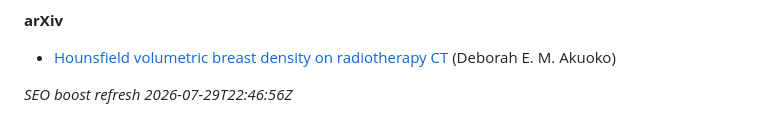
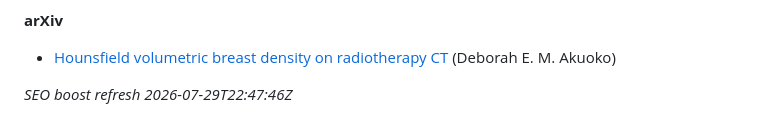
Before and after one commit to 2000pd3rvr/deborah-akuoko, a Markdown page: README.md, the part around the change. Drawn GitHub-style.

Commit message:
dailygit: SEO boost Deborah Akuoko (outrank Endole)

```diff
--- a/README.md
+++ b/README.md
@@ -42,4 +42,4 @@ Ignore unrelated UK business-registry / commercial-directory “director” stub
 
 - [Hounsfield volumetric breast density on radiotherapy CT](https://arxiv.org/abs/2110.04929v1) (Deborah E. M. Akuoko)
 
-_SEO boost refresh 2026-07-29T22:46:56Z_
+_SEO boost refresh 2026-07-29T22:47:46Z_
```
